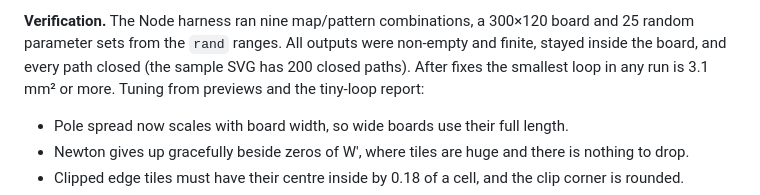
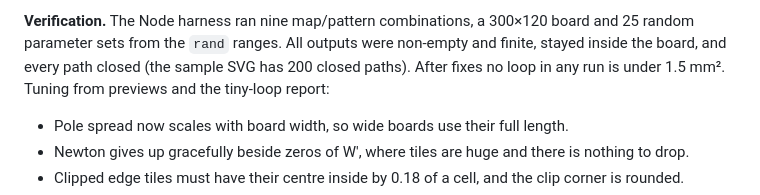
Before and after one commit to SilhouetteCipher/superpattern, a Markdown page: explorations/LOG.md, the part around the change. Rendered like a GitHub page.

Commit message:
Explorations: correct Conformal log figure
Co-Authored-By: Claude Opus 5.5 <noreply@anthropic.com>

```diff
--- a/explorations/LOG.md
+++ b/explorations/LOG.md
@@ -1252,7 +1252,7 @@ edge tiles must keep their centre well inside the outline, or a "Whole tiles onl
 
 **Verification.** The Node harness ran nine map/pattern combinations, a 300×120 board and 25 random parameter sets
 from the `rand` ranges. All outputs were non-empty and finite, stayed inside the board, and every path closed (the
-sample SVG has 200 closed paths). After fixes the smallest loop in any run is 3.1 mm² or more. Tuning from previews
+sample SVG has 200 closed paths). After fixes no loop in any run is under 1.5 mm². Tuning from previews
 and the tiny-loop report:
 
 - Pole spread now scales with board width, so wide boards use their full length.
```
